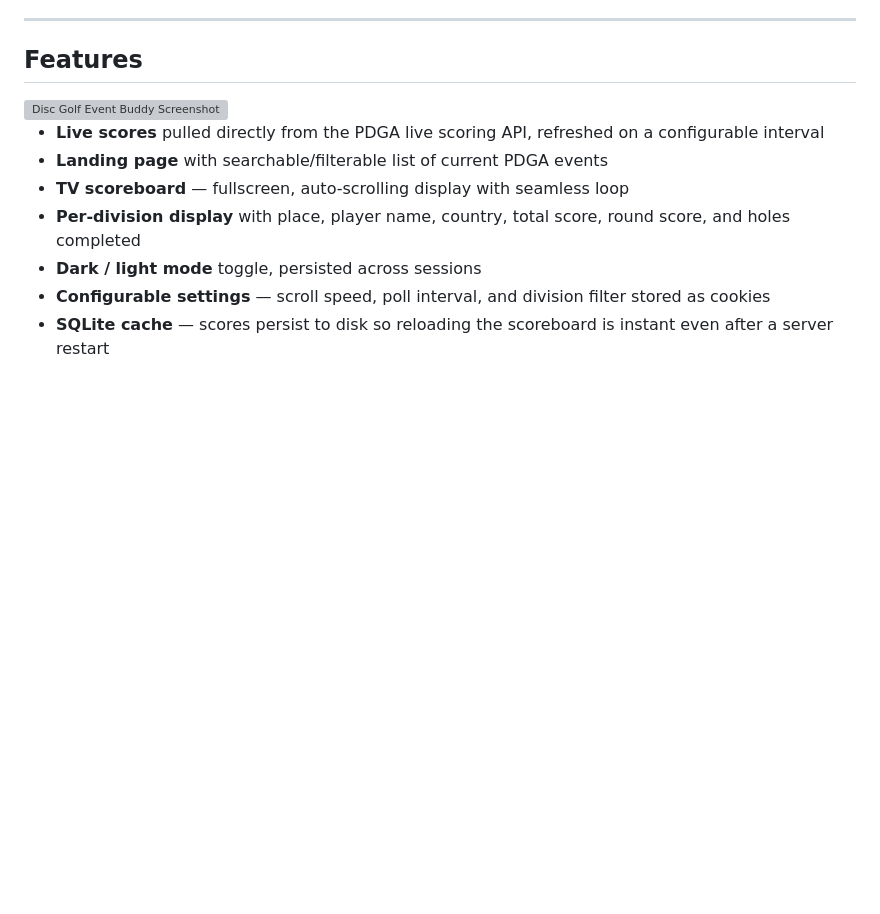
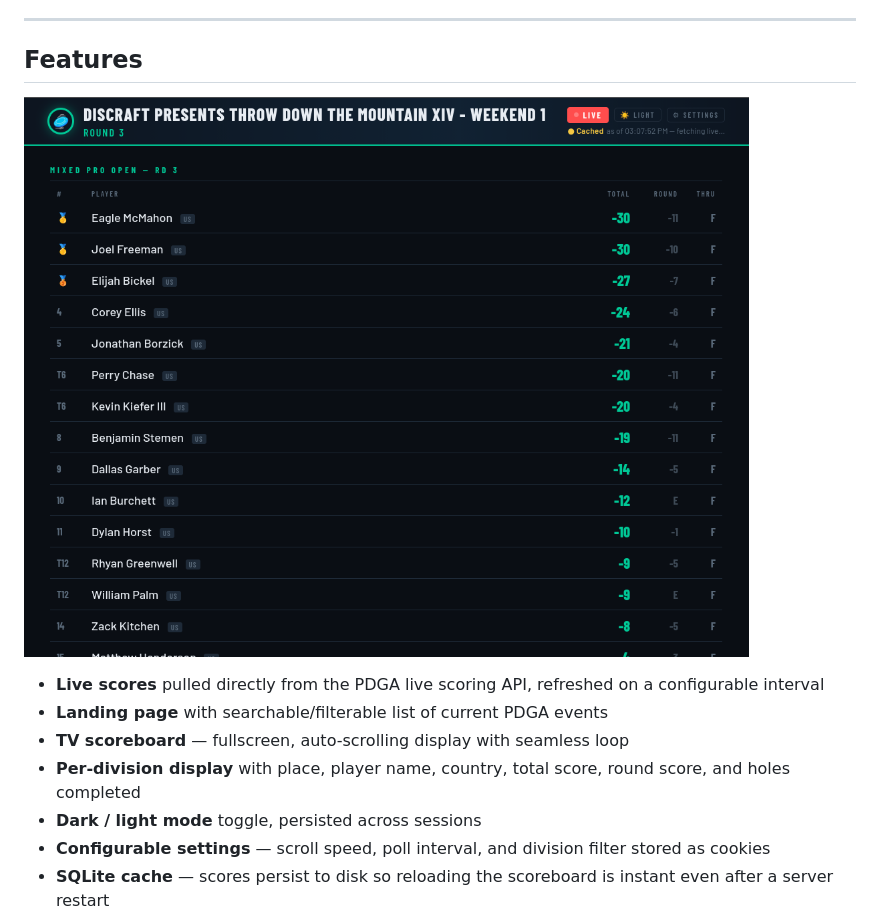
Before and after one commit to Forrest22/disc-golf-event-buddy, a Markdown page: README.md, the part around the change. Rendered like a GitHub page; blank space fills up the shorter version; grey boxes are pictures that could not be loaded.

Commit message:
Fixed image not rendering

```diff
--- a/README.md
+++ b/README.md
@@ -6,7 +6,7 @@ A live scoreboard display for disc golf events. Pulls real-time scores from the
 
 ## Features
 
-<img src="isc-golf-event-buddy.png" alt="Disc Golf Event Buddy Screenshot" width="200" />
+![Disc Golf Event Buddy Screenshot](disc-golf-event-buddy.png)
 
 - **Live scores** pulled directly from the PDGA live scoring API, refreshed on a configurable interval
 - **Landing page** with searchable/filterable list of current PDGA events
```
